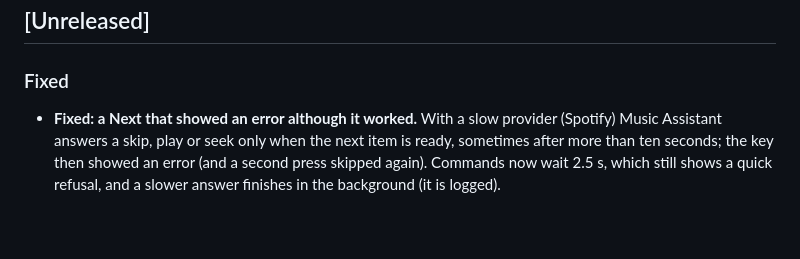
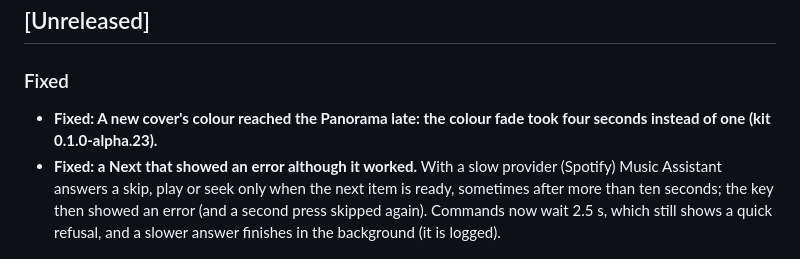
Before and after one commit to rocklobster42195/streamdeck-music-assistant-controller, a Markdown page: CHANGELOG.md, the part around the change. Drawn GitHub-style; blank space fills up the shorter version.

Commit message:
Changelog: Panorama colour fix

```diff
--- a/CHANGELOG.md
+++ b/CHANGELOG.md
@@ -5,6 +5,7 @@ All notable changes to MA-C (Music Assistant Controller) are documented here.
 ## [Unreleased]
 
 ### Fixed
+- **Fixed: A new cover's colour reached the Panorama late: the colour fade took four seconds instead of one (kit 0.1.0-alpha.23).**
 - **Fixed: a Next that showed an error although it worked.** With a slow provider (Spotify) Music Assistant answers a skip, play or seek only when the next item is ready, sometimes after more than ten seconds; the key then showed an error (and a second press skipped again). Commands now wait 2.5 s, which still shows a quick refusal, and a slower answer finishes in the background (it is logged).
 
 ### Changed
```
